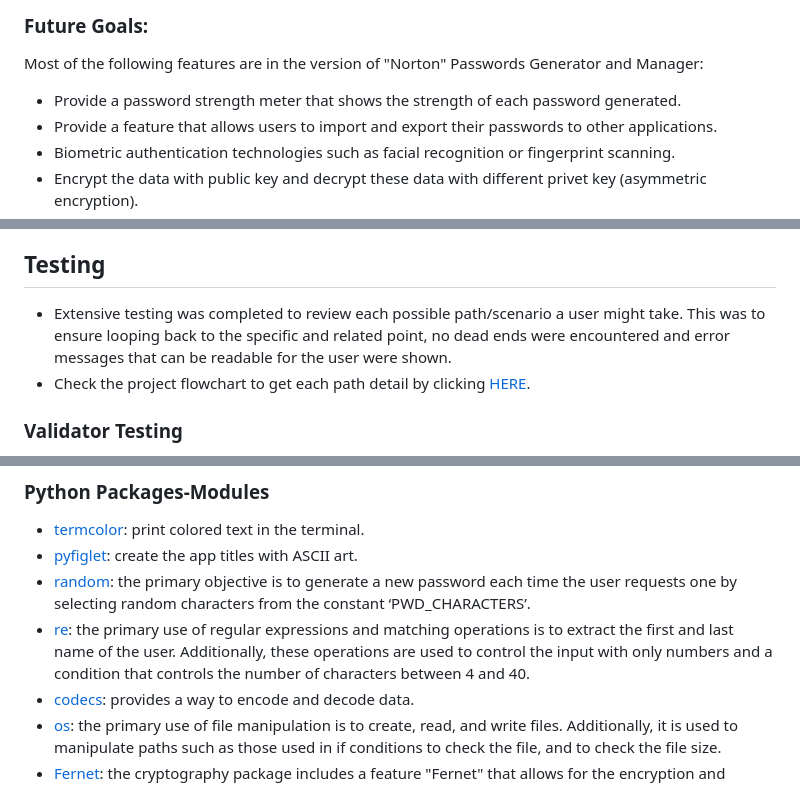
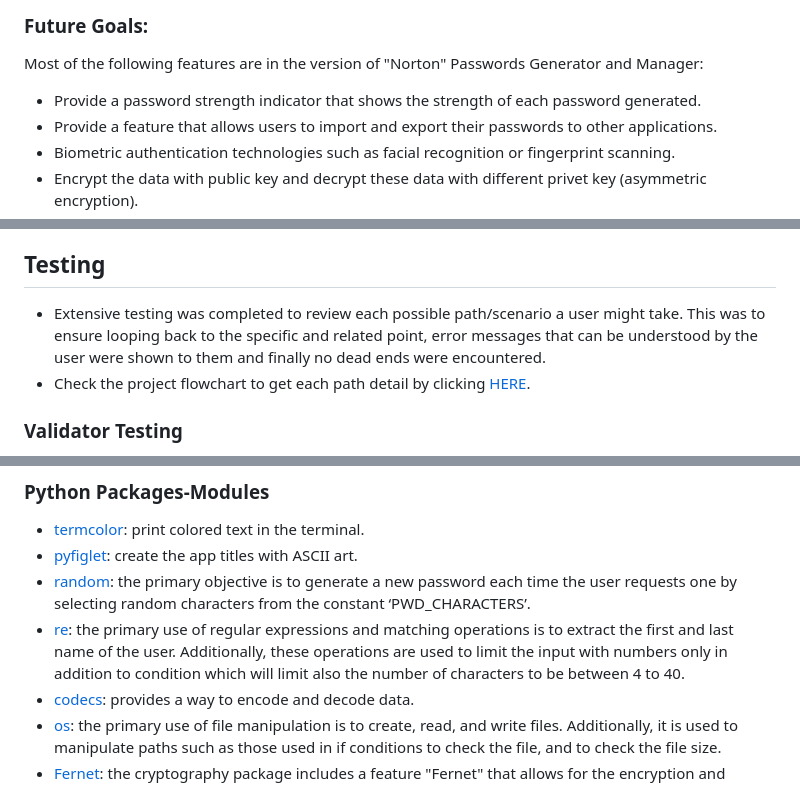
Before and after one commit to alakeldev/passwords-generator-and-manager, a Markdown page: README.md, 3 parts joined by grey strips. GitHub-like rendering.

```diff
--- a/README.md
+++ b/README.md
@@ -64,7 +64,7 @@ The App expresses its intent through the print statements generated, prompting t
 
 ### Future Goals:
 Most of the following features are in the version of "Norton" Passwords Generator and Manager:
-- Provide a password strength meter that shows the strength of each password generated.
+- Provide a password strength indicator that shows the strength of each password generated.
 - Provide a feature that allows users to import and export their passwords to other applications.
 - Biometric authentication technologies such as facial recognition or fingerprint scanning.
 - Encrypt the data with public key and decrypt these data with different privet key (asymmetric encryption).
@@ -149,7 +149,7 @@ When the user chooses to exit the Passwords Manager Application and there is pre
 - Create a simple and beautiful GUI for the application.
 
 ## Testing
-- Extensive testing was completed to review each possible path/scenario a user might take. This was to ensure looping back to the specific and related point, no dead ends were encountered and error messages that can be readable for the user were shown.
+- Extensive testing was completed to review each possible path/scenario a user might take. This was to ensure looping back to the specific and related point, error messages that can be understood by the user were shown to them and finally no dead ends were encountered.
 - Check the project flowchart to get each path detail by clicking [HERE](https://alakeldev.github.io/pp3-diagram/).
 
 
@@ -183,7 +183,7 @@ As shown in the photo below, there is an error on line 127 that says “invalid
 - [termcolor](https://pypi.org/project/termcolor/): print colored text in the terminal.
 - [pyfiglet](https://pypi.org/project/pyfiglet/): create the app titles with ASCII art.
 - [random](https://docs.python.org/3/library/random.html): the primary objective is to generate a new password each time the user requests one by selecting random characters from the constant ‘PWD_CHARACTERS’.
-- [re](https://docs.python.org/3/library/re.html): the primary use of regular expressions and matching operations is to extract the first and last name of the user. Additionally, these operations are used to control the input with only numbers and a condition that controls the number of characters between 4 and 40.
+- [re](https://docs.python.org/3/library/re.html): the primary use of regular expressions and matching operations is to extract the first and last name of the user. Additionally, these operations are used to limit the input with numbers only in addition to condition which will limit also the number of characters to be between 4 to 40.
 - [codecs](https://docs.python.org/3/library/codecs.html): provides a way to encode and decode data.
 - [os](https://docs.python.org/3/library/os.html): the primary use of file manipulation is to create, read, and write files. Additionally, it is used to manipulate paths such as those used in if conditions to check the file, and to check the file size.
 - [Fernet](https://cryptography.io/en/latest/fernet/): the cryptography package includes a feature "Fernet" that allows for the encryption and decryption of data within a file using a symmetric key.
```
Also changed, not shown: other parts of README.md (+4 -4 lines).
